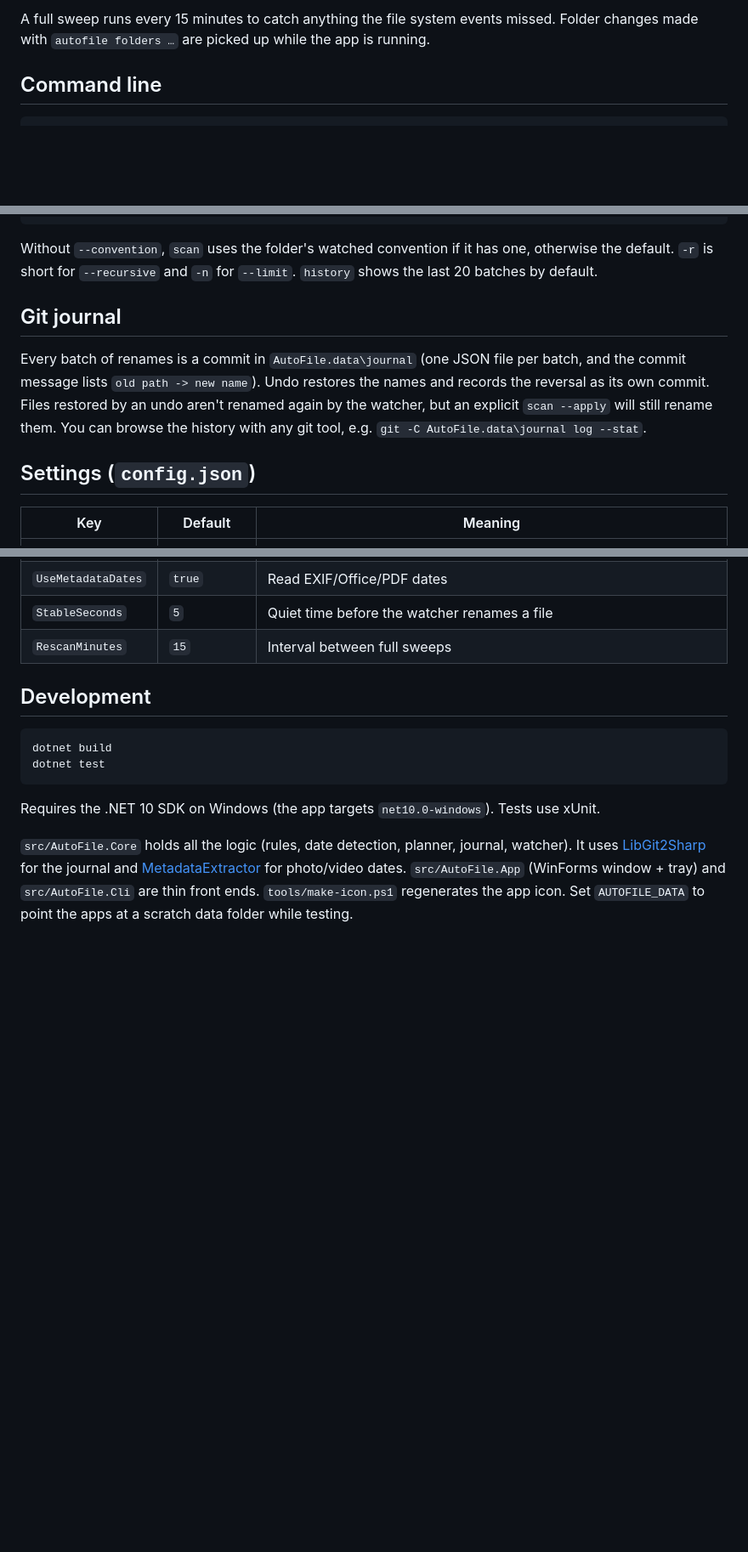
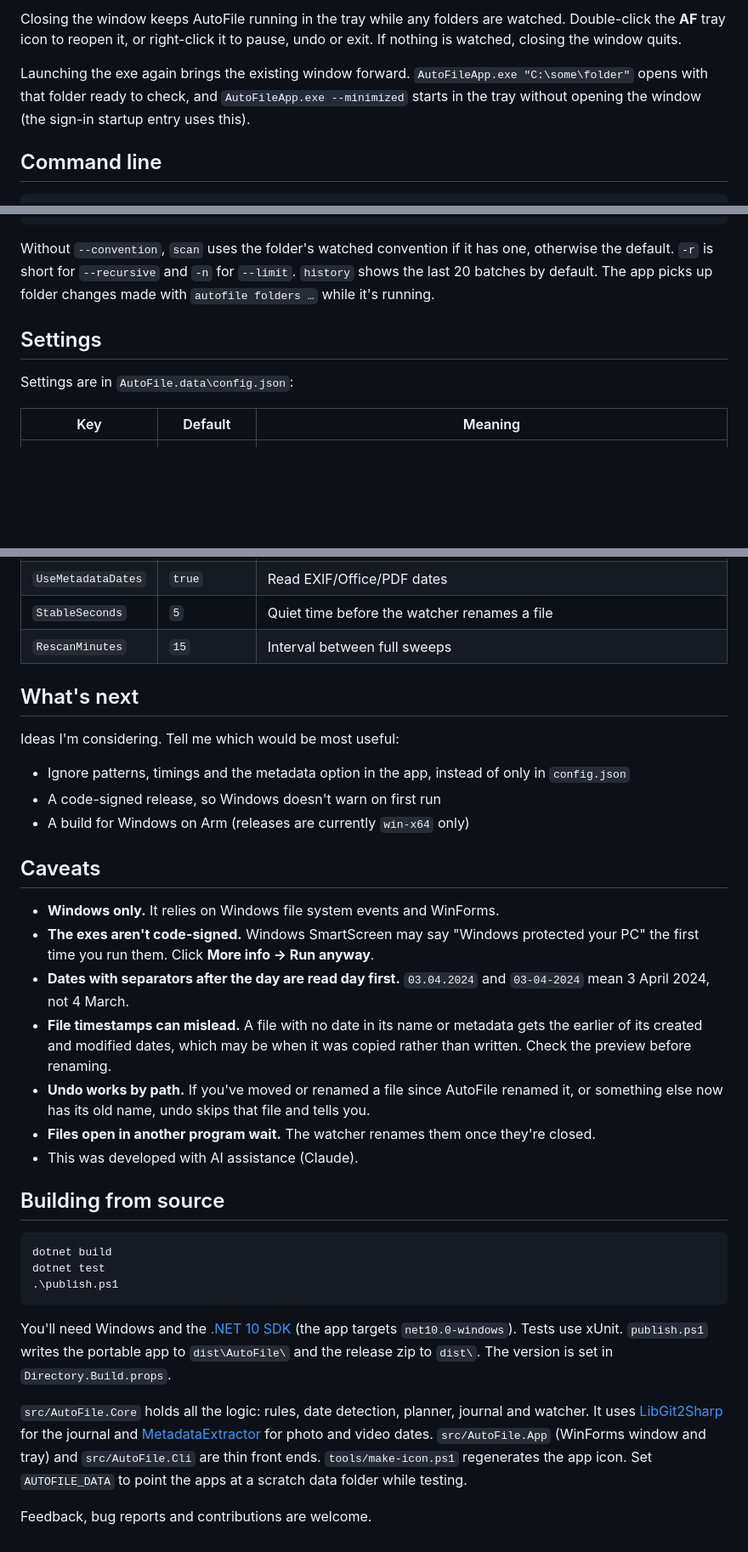
Before and after one commit to tnoahc/AutoFile, a Markdown page: README.md, 3 parts joined by grey strips. Shown at 85% size. Drawn GitHub-style; blank space fills up the shorter version.

````diff
--- a/README.md
+++ b/README.md
@@ -69,5 +107,7 @@ Closing the window keeps AutoFile running in the tray while any folders are watc
 
-A full sweep runs every 15 minutes to catch anything the file system events missed. Folder changes made with `autofile folders …` are picked up while the app is running.
+Closing the window keeps AutoFile running in the tray while any folders are watched. Double-click the **AF** tray icon to reopen it, or right-click it to pause, undo or exit. If nothing is watched, closing the window quits.
+
+Launching the exe again brings the existing window forward. `AutoFileApp.exe "C:\some\folder"` opens with that folder ready to check, and `AutoFileApp.exe --minimized` starts in the tray without opening the window (the sign-in startup entry uses this).
 
 ## Command line
 
@@ -87,13 +127,11 @@ autofile config                                             show where config an
 autofile help                                               show usage
 ```
 
-Without `--convention`, `scan` uses the folder's watched convention if it has one, otherwise the default. `-r` is short for `--recursive` and `-n` for `--limit`. `history` shows the last 20 batches by default.
+Without `--convention`, `scan` uses the folder's watched convention if it has one, otherwise the default. `-r` is short for `--recursive` and `-n` for `--limit`. `history` shows the last 20 batches by default. The app picks up folder changes made with `autofile folders …` while it's running.
 
-## Git journal
+## Settings
 
-Every batch of renames is a commit in `AutoFile.data\journal` (one JSON file per batch, and the commit message lists `old path -> new name`). Undo restores the names and records the reversal as its own commit. Files restored by an undo aren't renamed again by the watcher, but an explicit `scan --apply` will still rename them. You can browse the history with any git tool, e.g. `git -C AutoFile.data\journal log --stat`.
-
-## Settings (`config.json`)
+Settings are in `AutoFile.data\config.json`:
 
 | Key | Default | Meaning |
 | --- | --- | --- |
@@ -104,13 +142,34 @@ Every batch of renames is a commit in `AutoFile.data\journal` (one JSON file per
 | `StableSeconds` | `5` | Quiet time before the watcher renames a file |
 | `RescanMinutes` | `15` | Interval between full sweeps |
 
-## Development
+## What's next
+
+Ideas I'm considering. Tell me which would be most useful:
+
+- Ignore patterns, timings and the metadata option in the app, instead of only in `config.json`
+- A code-signed release, so Windows doesn't warn on first run
+- A build for Windows on Arm (releases are currently `win-x64` only)
+
+## Caveats
+
+- **Windows only.** It relies on Windows file system events and WinForms.
+- **The exes aren't code-signed.** Windows SmartScreen may say "Windows protected your PC" the first time you run them. Click **More info → Run anyway**.
+- **Dates with separators after the day are read day first.** `03.04.2024` and `03-04-2024` mean 3 April 2024, not 4 March.
+- **File timestamps can mislead.** A file with no date in its name or metadata gets the earlier of its created and modified dates, which may be when it was copied rather than written. Check the preview before renaming.
+- **Undo works by path.** If you've moved or renamed a file since AutoFile renamed it, or something else now has its old name, undo skips that file and tells you.
+- **Files open in another program wait.** The watcher renames them once they're closed.
+- This was developed with AI assistance (Claude).
+
+## Building from source
 
 ```powershell
 dotnet build
 dotnet test
+.\publish.ps1
 ```
 
-Requires the .NET 10 SDK on Windows (the app targets `net10.0-windows`). Tests use xUnit.
+You'll need Windows and the [.NET 10 SDK](https://dotnet.microsoft.com/download) (the app targets `net10.0-windows`). Tests use xUnit. `publish.ps1` writes the portable app to `dist\AutoFile\` and the release zip to `dist\`. The version is set in `Directory.Build.props`.
 
-`src/AutoFile.Core` holds all the logic (rules, date detection, planner, journal, watcher). It uses [LibGit2Sharp](https://github.com/libgit2/libgit2sharp) for the journal and [MetadataExtractor](https://github.com/drewnoakes/metadata-extractor-dotnet) for photo/video dates. `src/AutoFile.App` (WinForms window + tray) and `src/AutoFile.Cli` are thin front ends. `tools/make-icon.ps1` regenerates the app icon. Set `AUTOFILE_DATA` to point the apps at a scratch data folder while testing.
+`src/AutoFile.Core` holds all the logic: rules, date detection, planner, journal and watcher. It uses [LibGit2Sharp](https://github.com/libgit2/libgit2sharp) for the journal and [MetadataExtractor](https://github.com/drewnoakes/metadata-extractor-dotnet) for photo and video dates. `src/AutoFile.App` (WinForms window and tray) and `src/AutoFile.Cli` are thin front ends. `tools/make-icon.ps1` regenerates the app icon. Set `AUTOFILE_DATA` to point the apps at a scratch data folder while testing.
+
+Feedback, bug reports and contributions are welcome.
````
Also changed, not shown: other parts of README.md (+71 -33 lines), docs/history.png (added), docs/rename-files.png (added), docs/screenshot.png (deleted), docs/watched-folders.png (added).
